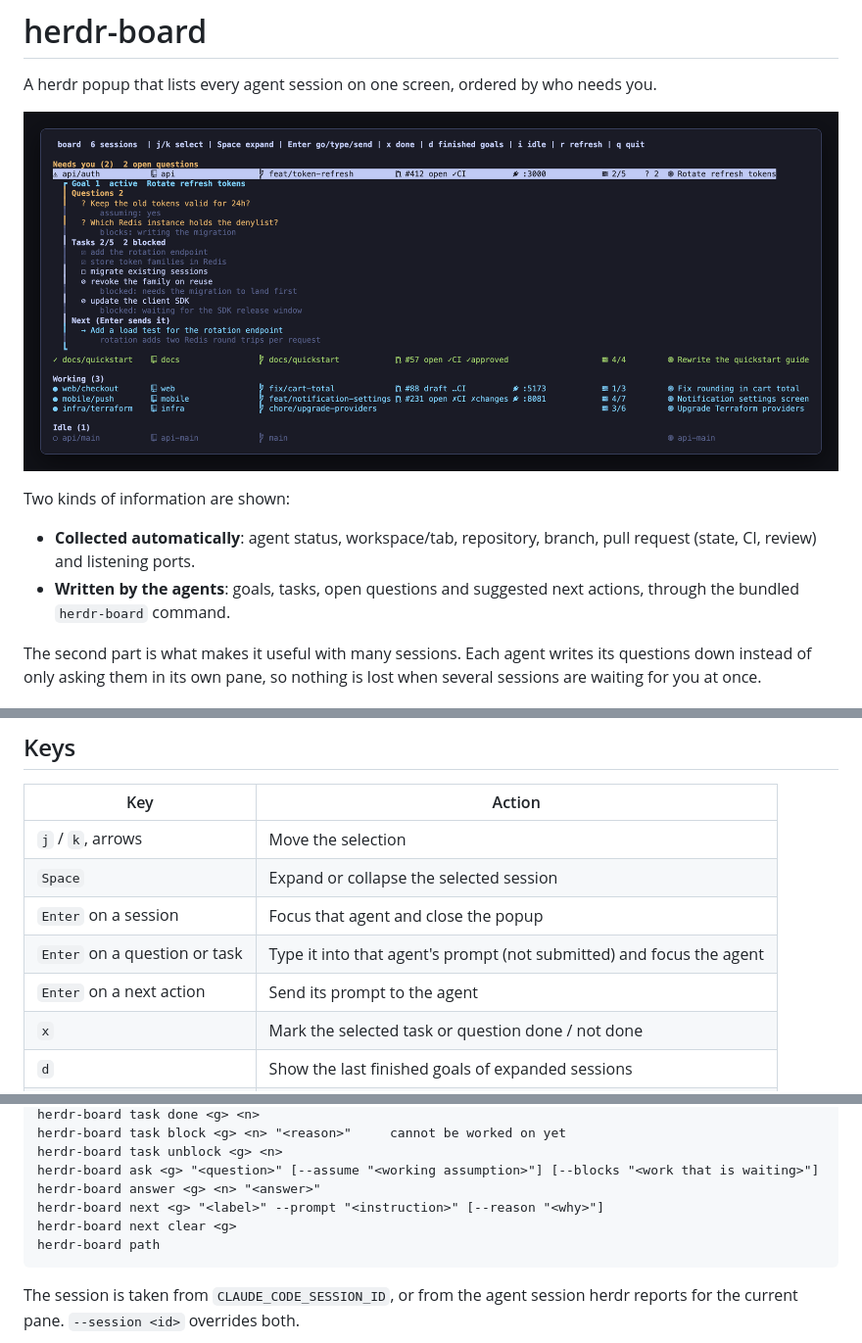
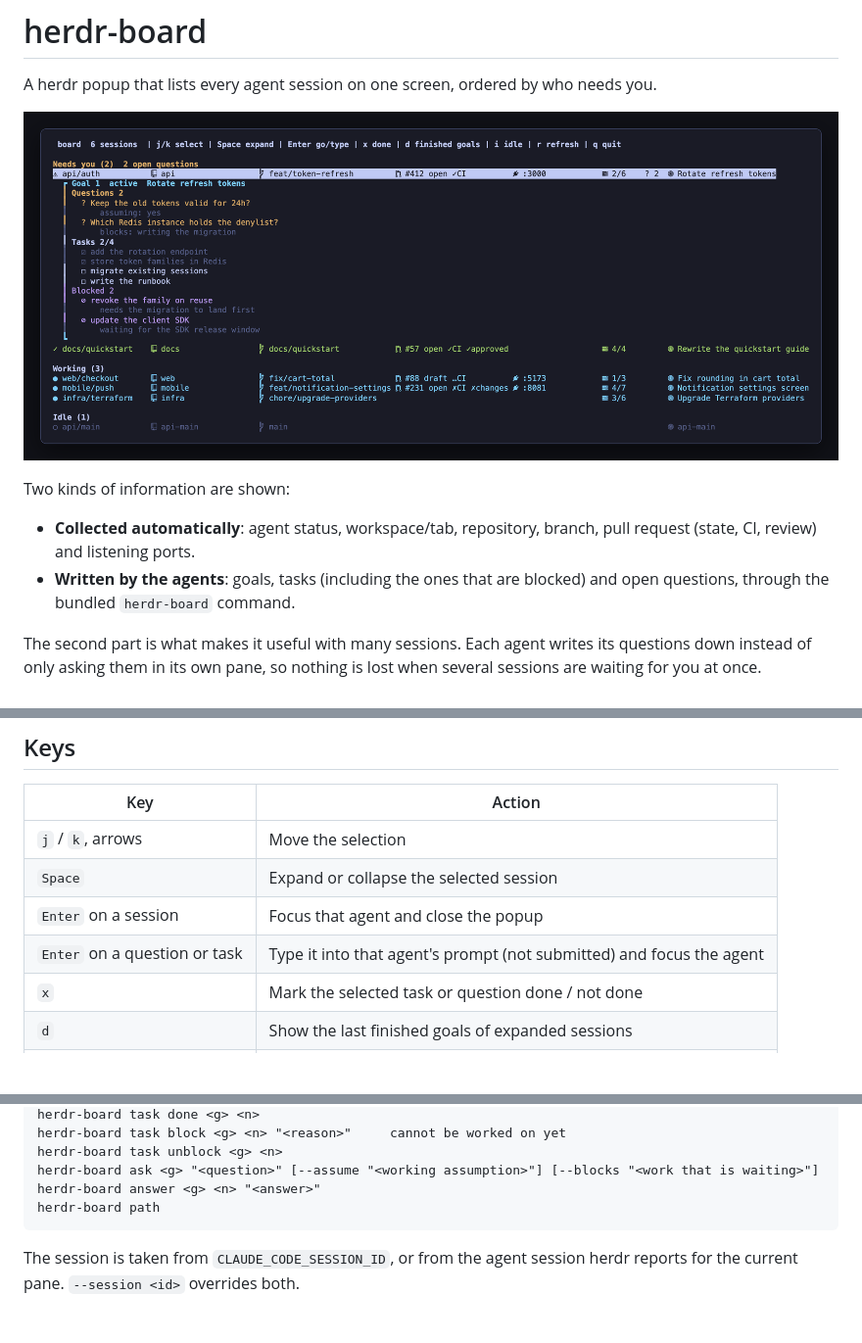
Before and after one commit to masa1023/herdr-board, a Markdown page: README.md, 3 parts joined by grey strips. Shown at 98% size. Drawn GitHub-style; pictures changed too: docs/screenshot.png; blank space fills up the shorter version.

Commit message:
feat: drop next actions and list blocked tasks apart from the others

````diff
--- a/README.md
+++ b/README.md
@@ -7,7 +7,7 @@ A herdr popup that lists every agent session on one screen, ordered by who needs
 Two kinds of information are shown:
 
 - **Collected automatically**: agent status, workspace/tab, repository, branch, pull request (state, CI, review) and listening ports.
-- **Written by the agents**: goals, tasks, open questions and suggested next actions, through the bundled `herdr-board` command.
+- **Written by the agents**: goals, tasks (including the ones that are blocked) and open questions, through the bundled `herdr-board` command.
 
 The second part is what makes it useful with many sessions. Each agent writes its questions down instead of only asking them in its own pane, so nothing is lost when several sessions are waiting for you at once.
 
@@ -52,7 +52,6 @@ The plugin directory can move when you run `herdr plugin update`. If `herdr-boar
 | `Space` | Expand or collapse the selected session |
 | `Enter` on a session | Focus that agent and close the popup |
 | `Enter` on a question or task | Type it into that agent's prompt (not submitted) and focus the agent |
-| `Enter` on a next action | Send its prompt to the agent |
 | `x` | Mark the selected task or question done / not done |
 | `d` | Show the last finished goals of expanded sessions |
 | `i` | Show or hide idle sessions |
@@ -95,8 +93,6 @@ herdr-board task block <g> <n> "<reason>"     cannot be worked on yet
 herdr-board task unblock <g> <n>
 herdr-board ask <g> "<question>" [--assume "<working assumption>"] [--blocks "<work that is waiting>"]
 herdr-board answer <g> <n> "<answer>"
-herdr-board next <g> "<label>" --prompt "<instruction>" [--reason "<why>"]
-herdr-board next clear <g>
 herdr-board path
 ```
 
````
Also changed, not shown: other parts of README.md (+1 -2 lines), 3 other files.
